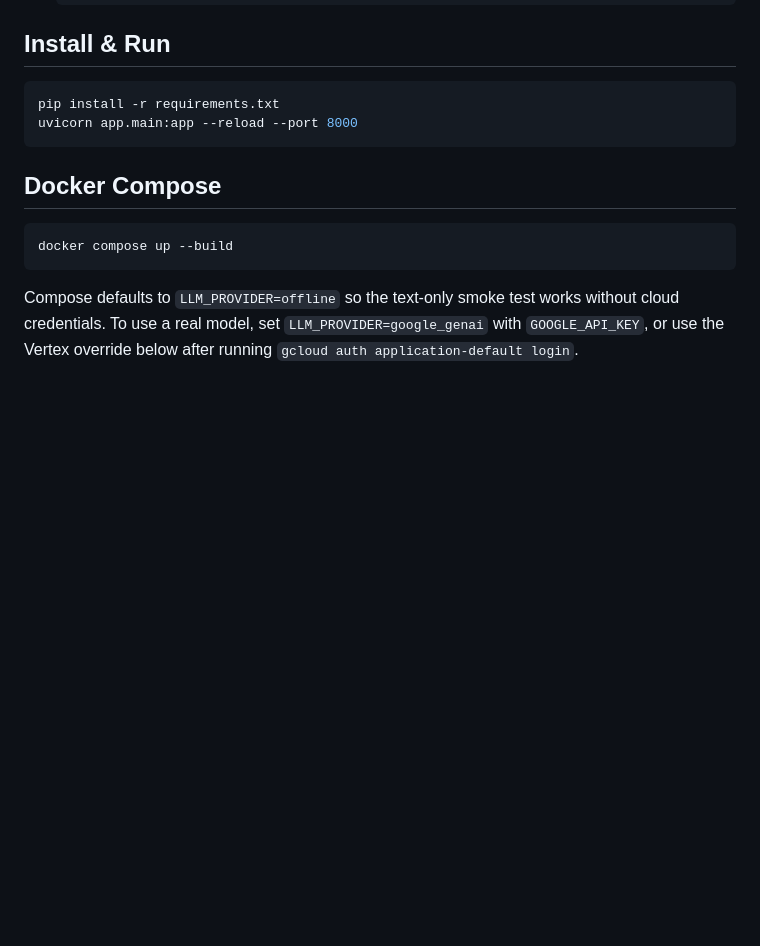
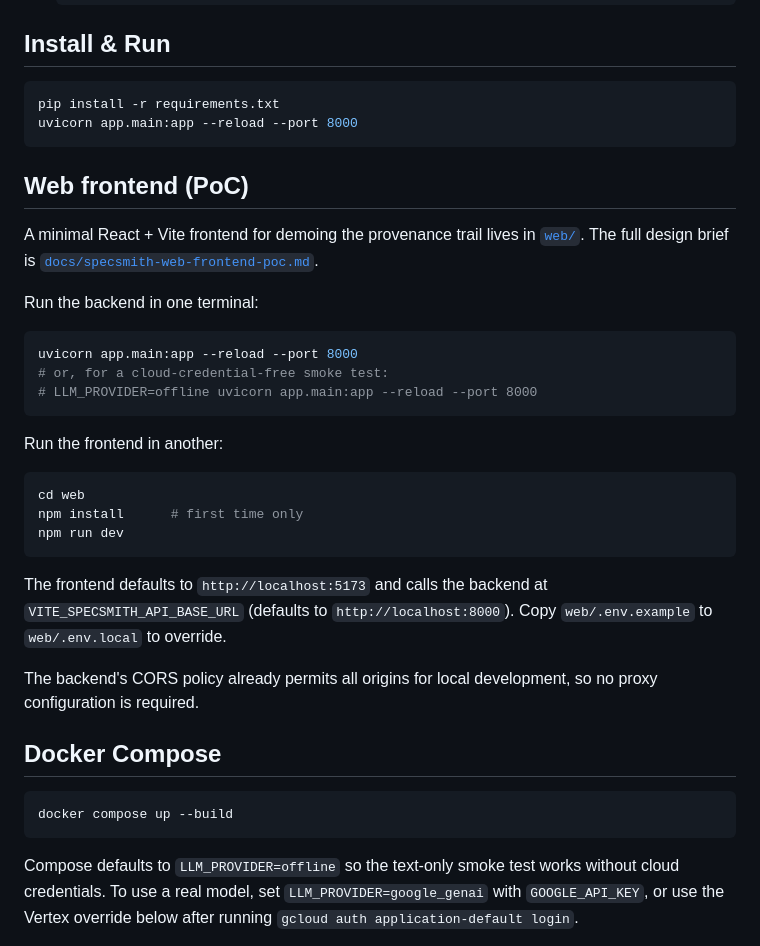
Before and after one commit to coffeerv/specsmith, a Markdown page: README.md, the part around the change. Rendered like a GitHub page; blank space fills up the shorter version.

Commit message:
Document running the web frontend alongside the backend
Co-Authored-By: Claude Sonnet 4.6 <noreply@anthropic.com>

````diff
--- a/README.md
+++ b/README.md
@@ -54,6 +54,35 @@ It supports images via Gemini captioning when `USE_GEMINI_VISION=1`, plus text/a
 pip install -r requirements.txt
 uvicorn app.main:app --reload --port 8000
 ```
+
+## Web frontend (PoC)
+
+A minimal React + Vite frontend for demoing the provenance trail lives in
+[`web/`](web/README.md). The full design brief is
+[`docs/specsmith-web-frontend-poc.md`](docs/specsmith-web-frontend-poc.md).
+
+Run the backend in one terminal:
+
+```bash
+uvicorn app.main:app --reload --port 8000
+# or, for a cloud-credential-free smoke test:
+# LLM_PROVIDER=offline uvicorn app.main:app --reload --port 8000
+```
+
+Run the frontend in another:
+
+```bash
+cd web
+npm install      # first time only
+npm run dev
+```
+
+The frontend defaults to `http://localhost:5173` and calls the backend at
+`VITE_SPECSMITH_API_BASE_URL` (defaults to `http://localhost:8000`). Copy
+`web/.env.example` to `web/.env.local` to override.
+
+The backend's CORS policy already permits all origins for local development,
+so no proxy configuration is required.
 
 ## Docker Compose
 ```bash
````
